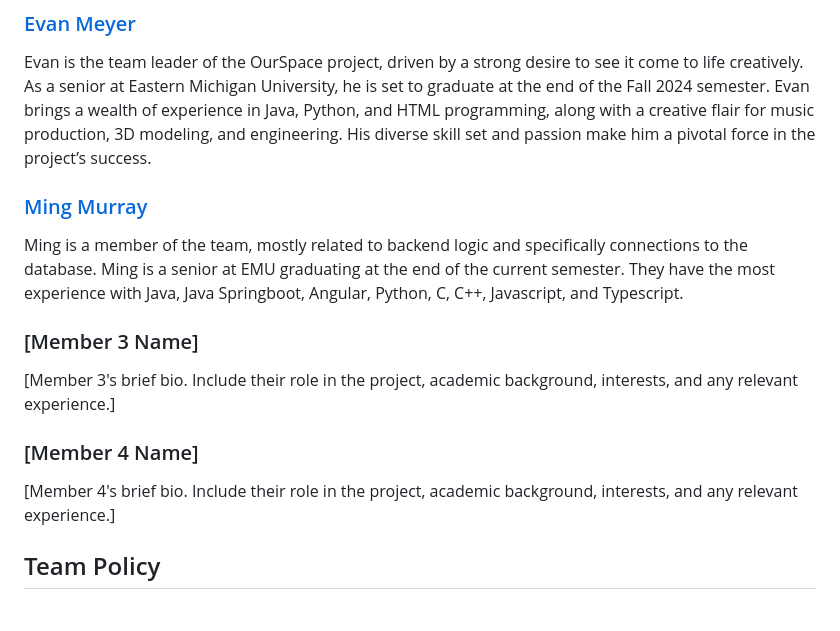
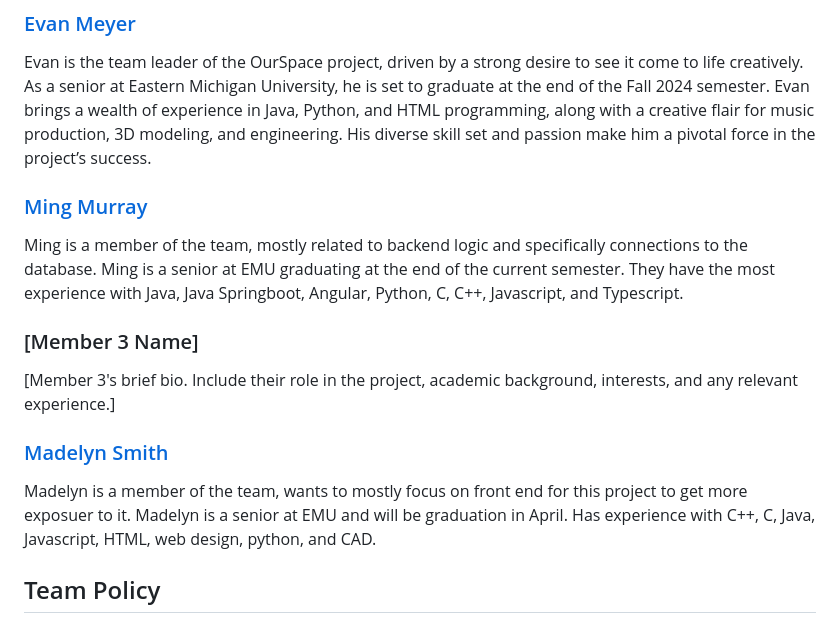
Before and after one commit to COSC481W-2024Fall/OurSpace, a Markdown page: README.md, the part around the change. GitHub-like rendering.

Commit message:
Update README.md
I added my name and bio

```diff
--- a/README.md
+++ b/README.md
@@ -8,15 +8,14 @@ OurSpace is a simplistic nosolgic blast to the past social media website that ta
 ### [Evan Meyer](https://github.com/EvanMeyerEmich)
 Evan is the team leader of the OurSpace project, driven by a strong desire to see it come to life creatively. As a senior at Eastern Michigan University, he is set to graduate at the end of the Fall 2024 semester. Evan brings a wealth of experience in Java, Python, and HTML programming, along with a creative flair for music production, 3D modeling, and engineering. His diverse skill set and passion make him a pivotal force in the project’s success.
 
-
-
 ### [Ming Murray](https://github.com/mingmurray)
 Ming is a member of the team, mostly related to backend logic and specifically connections to the database. Ming is a senior at EMU graduating at the end of the current semester. They have the most experience with Java, Java Springboot, Angular, Python, C, C++, Javascript, and Typescript.
+
 ### [Member 3 Name]
 [Member 3's brief bio. Include their role in the project, academic background, interests, and any relevant experience.]
 
-### [Member 4 Name]
-[Member 4's brief bio. Include their role in the project, academic background, interests, and any relevant experience.]
+### [Madelyn Smith](https://github.com/MadSmith17)
+Madelyn is a member of the team, wants to mostly focus on front end for this project to get more exposuer to it. Madelyn is a senior at EMU and will be graduation in April. Has experience with C++, C, Java, Javascript, HTML, web design, python, and CAD.
 
 ## Team Policy
 
```
